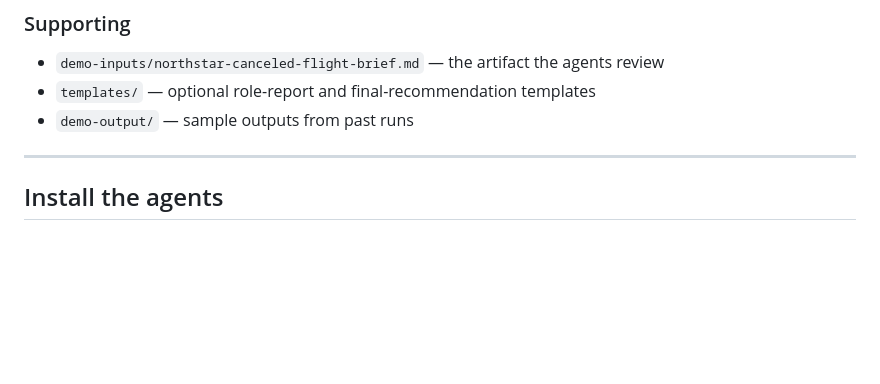
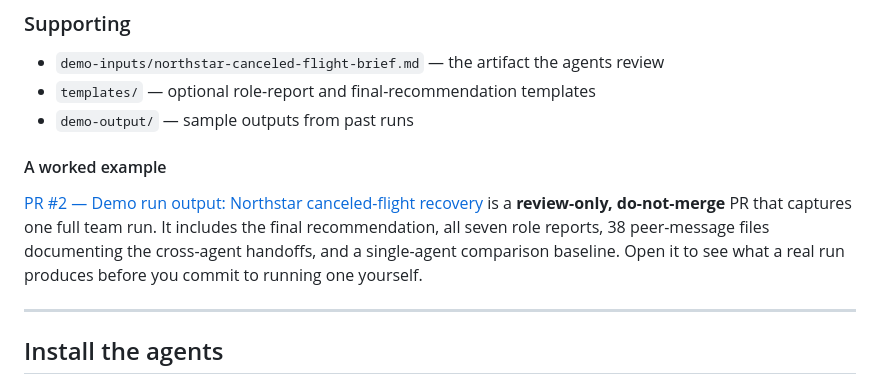
Before and after one commit to brittonstanfill/agent-teams-ux-demo-kit, a Markdown page: README.md, the part around the change. GitHub-like rendering; blank space fills up the shorter version.

Commit message:
README: link to PR #2 as a worked-example demo run
Adds a "worked example" sub-section under the demo-output description,
pointing readers to PR #2 (review-only, do-not-merge) so they can see
the artifacts a real team run produces before committing to one.

Co-Authored-By: Claude Opus 4.7 (1M context) <noreply@anthropic.com>

```diff
--- a/README.md
+++ b/README.md
@@ -57,6 +57,10 @@ The demo problem is a canceled-flight recovery flow for a fictional airline, Nor
 - `demo-inputs/northstar-canceled-flight-brief.md` — the artifact the agents review
 - `templates/` — optional role-report and final-recommendation templates
 - `demo-output/` — sample outputs from past runs
+
+#### A worked example
+
+[PR #2 — Demo run output: Northstar canceled-flight recovery](https://github.com/brittonstanfill/agent-teams-ux-demo-kit/pull/2) is a **review-only, do-not-merge** PR that captures one full team run. It includes the final recommendation, all seven role reports, 38 peer-message files documenting the cross-agent handoffs, and a single-agent comparison baseline. Open it to see what a real run produces before you commit to running one yourself.
 
 ---
 
```
